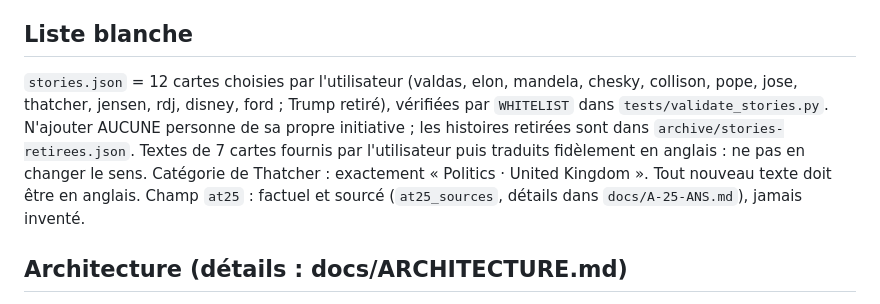
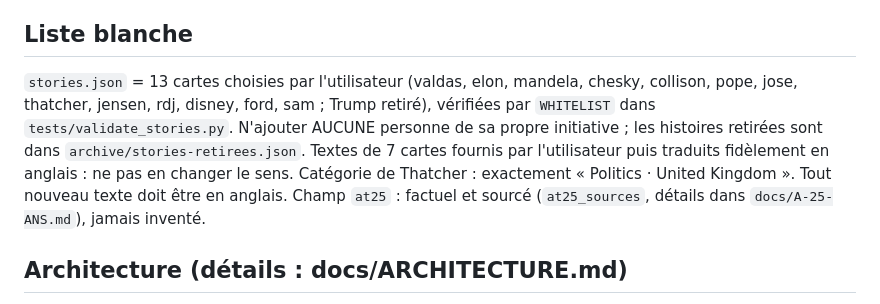
Before and after one commit to aaxxeell09/Success, a Markdown page: CLAUDE.md, the part around the change. GitHub-like rendering.

```diff
--- a/CLAUDE.md
+++ b/CLAUDE.md
@@ -9,7 +9,7 @@
 Widget permanent sur le bureau macOS, une personnalité à la fois : vraie photo, nom, épreuve (« Au plus bas »), retournement. Carte compacte **en anglais** (interface et textes) : pas de titre ni de crédit affiché ; photo (compteur et synchro superposés), catégorie, nom, accroche, sections « LOWEST POINT », « TURNAROUND », « AT 25 ». Taille fixe 350 × 490 px (largeur réduite seulement si écran étroit) : photo 170 px, texte 274 px, boutons 46 px ; AUCUN défilement : tout le texte doit tenir (limites : headline 7 mots, lowest 24, comeback 24, at25 18 ; raccourcir le texte plutôt que le masquer). 3 boutons (previous, next, pause) fixes. Rotation 20 minutes, personne et pause mémorisées. `stories.json` sur `main` est la source de vérité : lecture depuis GitHub toutes les 5 minutes, cache local et copie embarquée en repli hors connexion.
 
 ## Liste blanche
-`stories.json` = 12 cartes choisies par l'utilisateur (valdas, elon, mandela, chesky, collison, pope, jose, thatcher, jensen, rdj, disney, ford ; Trump retiré), vérifiées par `WHITELIST` dans `tests/validate_stories.py`. N'ajouter AUCUNE personne de sa propre initiative ; les histoires retirées sont dans `archive/stories-retirees.json`. Textes de 7 cartes fournis par l'utilisateur puis traduits fidèlement en anglais : ne pas en changer le sens. Catégorie de Thatcher : exactement « Politics · United Kingdom ». Tout nouveau texte doit être en anglais. Champ `at25` : factuel et sourcé (`at25_sources`, détails dans `docs/A-25-ANS.md`), jamais inventé.
+`stories.json` = 13 cartes choisies par l'utilisateur (valdas, elon, mandela, chesky, collison, pope, jose, thatcher, jensen, rdj, disney, ford, sam ; Trump retiré), vérifiées par `WHITELIST` dans `tests/validate_stories.py`. N'ajouter AUCUNE personne de sa propre initiative ; les histoires retirées sont dans `archive/stories-retirees.json`. Textes de 7 cartes fournis par l'utilisateur puis traduits fidèlement en anglais : ne pas en changer le sens. Catégorie de Thatcher : exactement « Politics · United Kingdom ». Tout nouveau texte doit être en anglais. Champ `at25` : factuel et sourcé (`at25_sources`, détails dans `docs/A-25-ANS.md`), jamais inventé.
 
 ## Architecture (détails : docs/ARCHITECTURE.md)
 - `widget/mur-des-retournements.widget/mur-des-retournements.jsx` : point d'entrée Übersicht (UI, bloc CONFIG personnalisable).
```
Also changed, not shown: README.md (+3 -3 lines), docs/ARCHITECTURE.md (+5 -1 lines).
